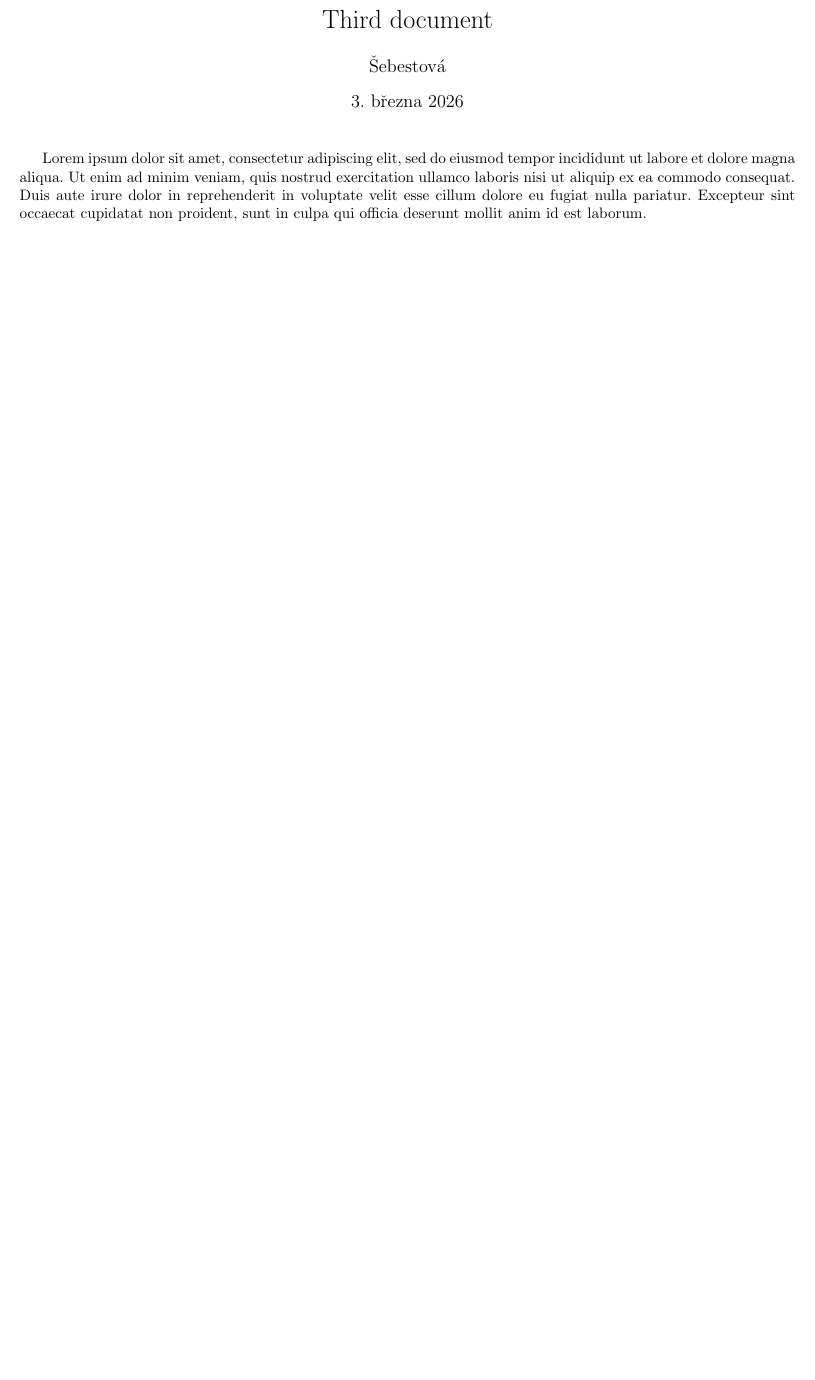
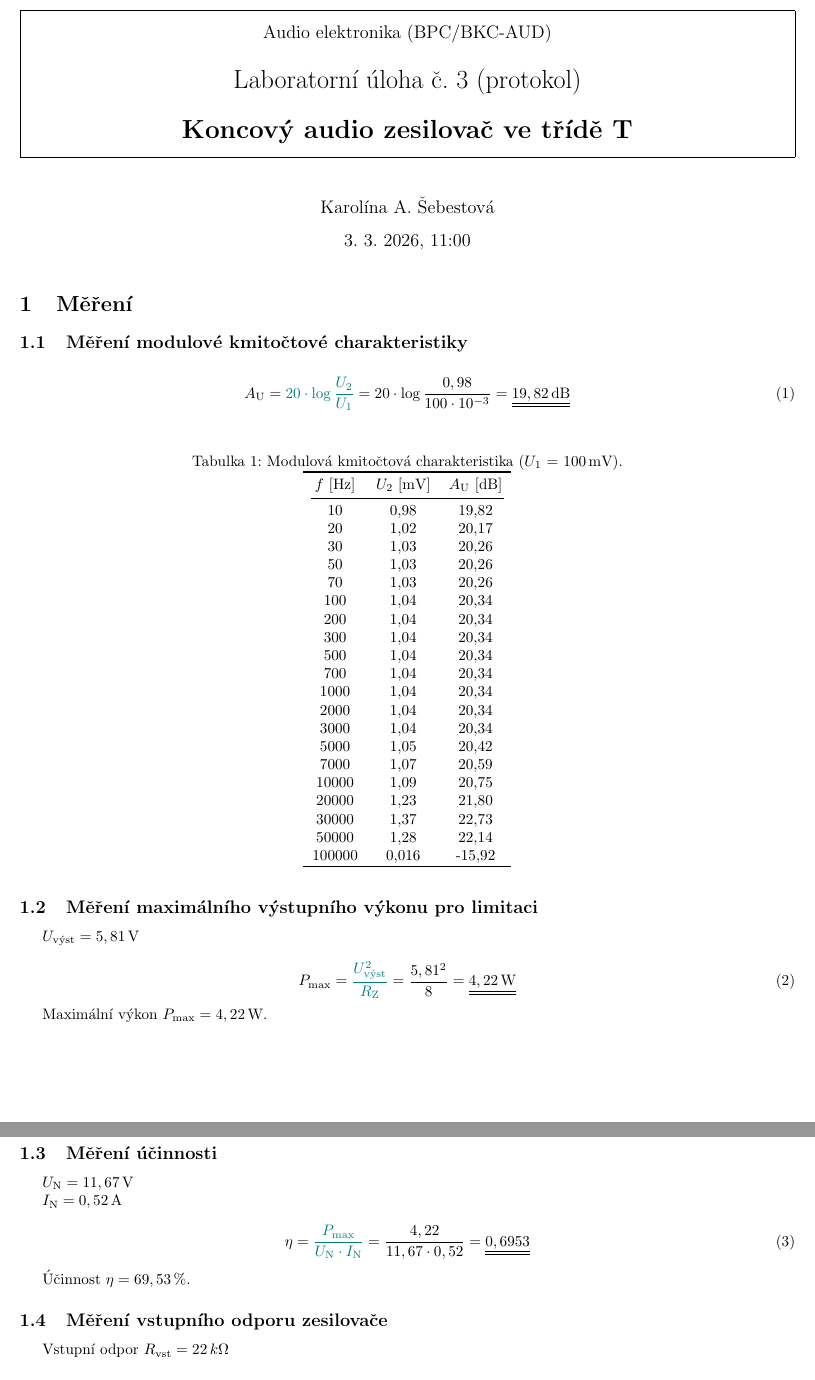
Before and after one commit to karolinaas/BPC-AUD-Protokoly-2026, a LaTeX document (uloha3/uloha3.tex): part of the page before the commit and two parts of pages 1 and 2 of 3 after it, the two joined at a grey line, cut at the place of the change, the shorter picture padded with empty space. Compiled offline with pdfLaTeX.

Commit message:
uloha2 tex done, TODO grafy, závěr

```diff
--- a/uloha3/uloha3.tex
+++ b/uloha3/uloha3.tex
@@ -17,7 +30,69 @@
 
 \maketitle
 
-Lorem ipsum dolor sit amet, consectetur adipiscing elit, sed do eiusmod tempor incididunt ut labore et dolore magna aliqua.
-Ut enim ad minim veniam, quis nostrud exercitation ullamco laboris nisi ut aliquip ex ea commodo consequat.
-Duis aute irure dolor in reprehenderit in voluptate velit esse cillum dolore eu fugiat nulla pariatur.
-Excepteur sint occaecat cupidatat non proident, sunt in culpa qui officia deserunt mollit anim id est laborum.
+\section{Měření}
+
+\subsection{Měření modulové kmitočtové charakteristiky}
+
+\begin{equation}
+    A_\text{U} = \textcolor{teal}{20 \cdot \log \frac{U_2}{U_1}} = 20 \cdot \log \frac{0,98}{100 \cdot 10^{-3}} = \underline{\underline{19,82\,\text{dB}}}
+\end{equation}
+
+\begin{table}[H]
+    \catcode`\-=12
+    \centering
+    \caption{Modulová kmitočtová charakteristika ($U_1$ = 100\,mV).}
+
+    \begin{tabular}{ccc}
+        \toprule
+        $f$ [Hz] & $U_2$ [mV] & $A_\text{U}$ [dB] \\
+        \cmidrule(rl){1-3}
+        10     & 0,98  & 19,82  \\
+        20     & 1,02  & 20,17  \\
+        30     & 1,03  & 20,26  \\
+        50     & 1,03  & 20,26  \\
+        70     & 1,03  & 20,26  \\
+        100    & 1,04  & 20,34  \\
+        200    & 1,04  & 20,34  \\
+        300    & 1,04  & 20,34  \\
+        500    & 1,04  & 20,34  \\
+        700    & 1,04  & 20,34  \\
+        1000   & 1,04  & 20,34  \\
+        2000   & 1,04  & 20,34  \\
+        3000   & 1,04  & 20,34  \\
+        5000   & 1,05  & 20,42  \\
+        7000   & 1,07  & 20,59  \\
+        10000  & 1,09  & 20,75  \\
+        20000  & 1,23  & 21,80  \\
+        30000  & 1,37  & 22,73  \\
+        50000  & 1,28  & 22,14  \\
+        100000 & 0,016 & -15,92 \\
+        \toprule
+    \end{tabular}
+\end{table}
+
+\subsection{Měření maximálního výstupního výkonu pro limitaci}
+
+$U_{\text{výst}} = 5,81\,\text{V}$
+
+\begin{equation}
+    P_{\text{max}} = \textcolor{teal}{\frac{U_{\text{výst}}^2}{R_\text{Z}}} = \frac{5,81^2}{8} = \underline{\underline{4,22\,\text{W}}}
+\end{equation}
+
+Maximální výkon $P_{\text{max}} = 4,22\,\text{W}$.
+
+\subsection{Měření účinnosti}
+
+$U_\text{N} = 11,67\,\text{V}$
+
+$I_\text{N} = 0,52\,\text{A}$
+
+\begin{equation}
+    \eta = \textcolor{teal}{\frac{P_\text{max}}{U_\text{N} \cdot I_\text{N}}} = \frac{4,22}{11,67 \cdot 0,52} = \underline{\underline{0,6953}}
+\end{equation}
+
+Účinnost $\eta = 69,53\,\%$.
+
+\subsection{Měření vstupního odporu zesilovače}
+
+Vstupní odpor $R_\text{vst} = 22\,k\Omega$
```
Also changed, not shown: uloha3/uloha3.tex (83 more changed lines).
